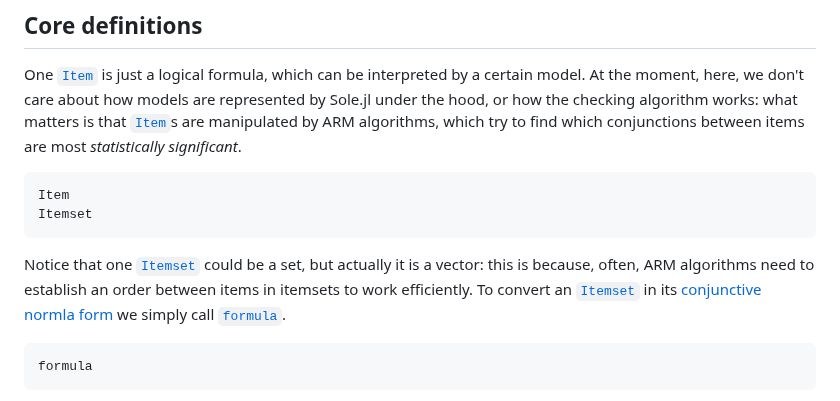
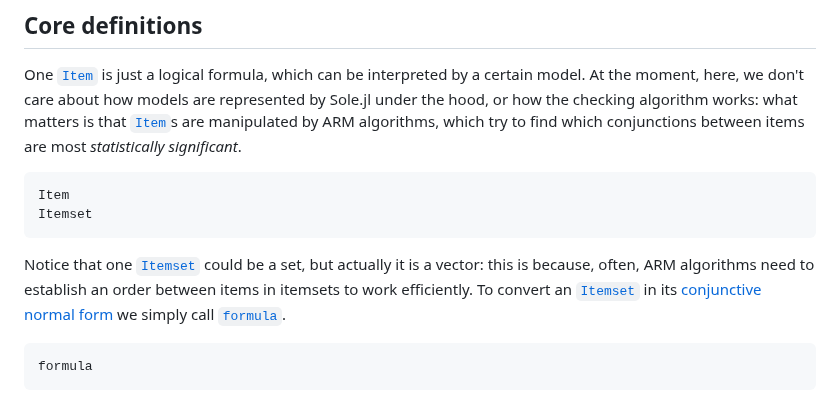
Before and after one commit to aclai-lab/ModalAssociationRules.jl, a Markdown page: docs/src/getting-started.md, the part around the change. Drawn GitHub-style.

Commit message:
normla -> normal

````diff
--- a/docs/src/getting-started.md
+++ b/docs/src/getting-started.md
@@ -102,7 +102,7 @@ Item
 Itemset
 ```
 
-Notice that one [`Itemset`](@ref) could be a set, but actually it is a vector: this is because, often, ARM algorithms need to establish an order between items in itemsets to work efficiently. To convert an [`Itemset`](@ref) in its [conjunctive normla form](https://en.wikipedia.org/wiki/Conjunctive_normal_form) we simply call [`formula`](@ref).
+Notice that one [`Itemset`](@ref) could be a set, but actually it is a vector: this is because, often, ARM algorithms need to establish an order between items in itemsets to work efficiently. To convert an [`Itemset`](@ref) in its [conjunctive normal form](https://en.wikipedia.org/wiki/Conjunctive_normal_form) we simply call [`formula`](@ref).
 ```@docs
 formula
 ```
````
